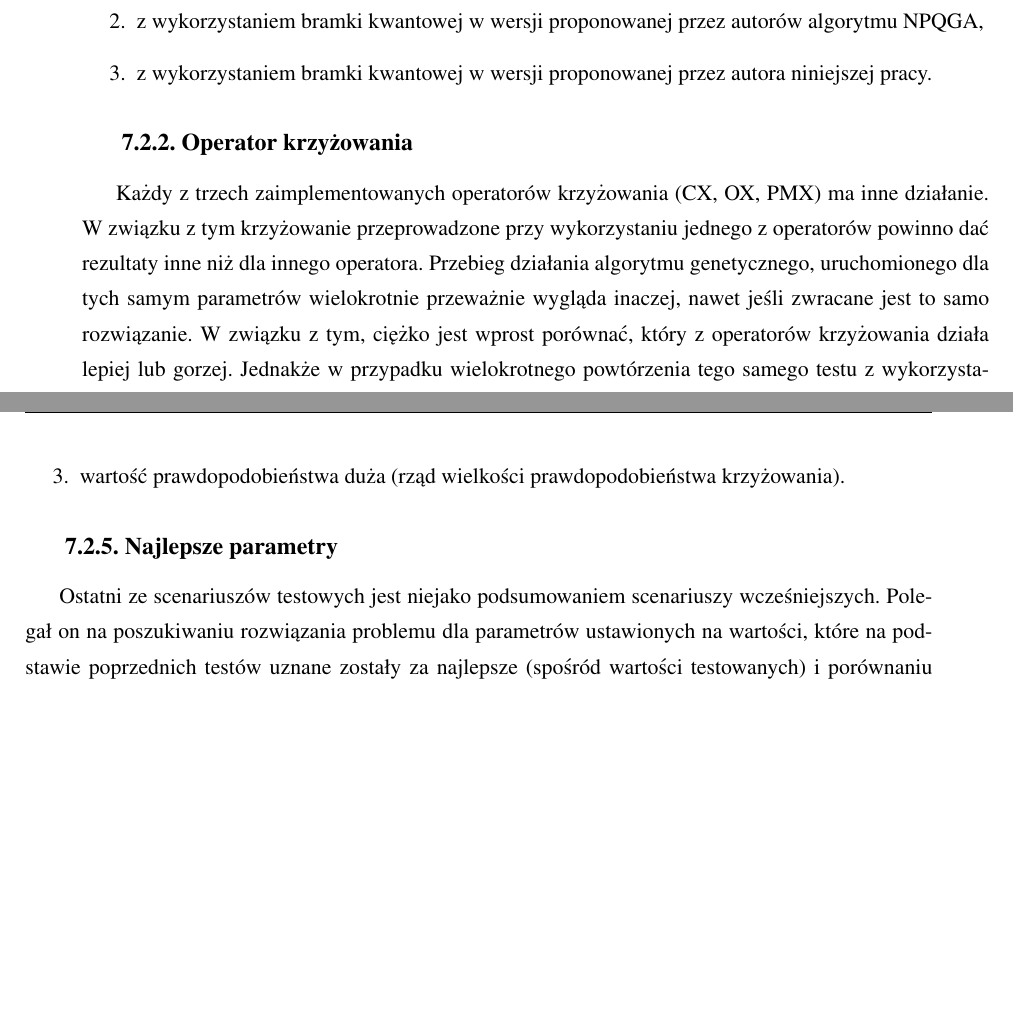
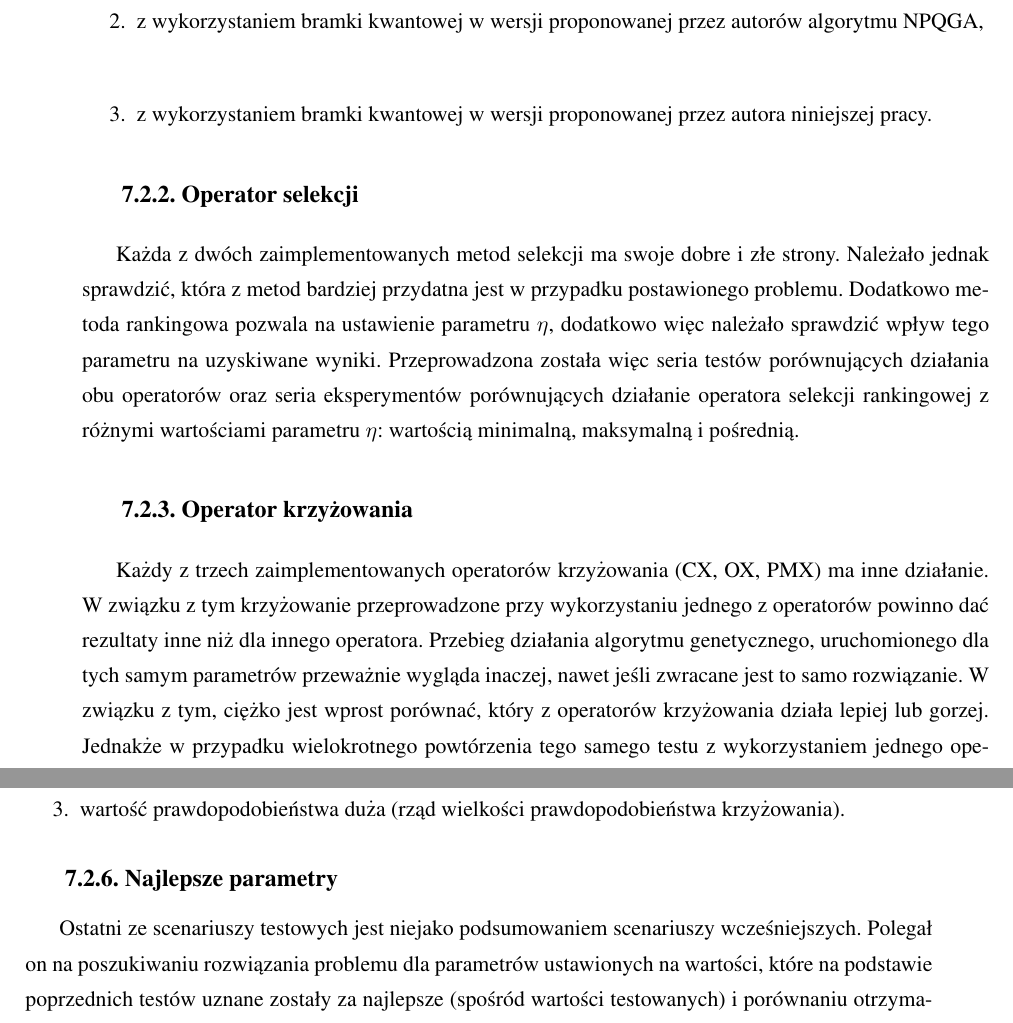
Before and after one commit to skultys/magisterka, a LaTeX thesis (Praca tekst/main.tex, which reads Praca tekst/rozdzial7.tex): two parts of pages 53 and 54 of 67, joined at a grey line, cut so that both start at the same text, the shorter picture padded with empty space. The pictures show the PDF file Praca tekst/main.pdf that the author committed with the source.

Commit message:
poprawiony blad w ocenianiu stanu kubitu - bylo na odwrot, opis testow operatora selekcji

```diff
--- a/Praca tekst/rozdzial7.tex
+++ b/Praca tekst/rozdzial7.tex
@@ -27,8 +27,11 @@ Jeszcze w trakcie pisania aplikacji, pojawiło się wiele wątpliwości związan
 \item z wykorzystaniem bramki kwantowej w wersji proponowanej przez autora niniejszej pracy.
 \end{enumerate}
 
+\subsection{Operator selekcji}
+Każda z dwóch zaimplementowanych metod selekcji ma swoje dobre i złe strony. Należało jednak sprawdzić, która z metod bardziej przydatna jest w przypadku postawionego problemu. Dodatkowo metoda rankingowa pozwala na ustawienie parametru $\eta$, dodatkowo więc należało sprawdzić wpływ tego parametru na uzyskiwane wyniki. Przeprowadzona została więc seria testów porównujących działania obu operatorów oraz seria eksperymentów porównujących działanie operatora selekcji rankingowej z różnymi wartościami parametru $\eta$: wartością minimalną, maksymalną i pośrednią.
+
 \subsection{Operator krzyżowania}
-Każdy z trzech zaimplementowanych operatorów krzyżowania (CX, OX, PMX) ma inne działanie. W związku z tym krzyżowanie przeprowadzone przy wykorzystaniu jednego z operatorów powinno dać rezultaty inne niż dla innego operatora. Przebieg działania algorytmu genetycznego, uruchomionego dla tych samym parametrów wielokrotnie przeważnie wygląda inaczej, nawet jeśli zwracane jest to samo rozwiązanie. W związku z tym, ciężko jest wprost porównać, który z operatorów krzyżowania działa lepiej lub gorzej. Jednakże w przypadku wielokrotnego powtórzenia tego samego testu z wykorzystaniem jednego operatora krzyżowania i uśrednienia wyników, może pozwolić na dostrzeżenie pewnych różnic pomiędzy rezultatami analogicznych testów z wykorzystaniem innego operatora. Z tego powodu testy dotyczące porównania działania operatorów krzyżowania polegały na wielokrotnym uruchamianiu algorytmu dla tych samych parametrów, populacji początkowej i z różnymi wybranymi operatorami krzyżowania.
+Każdy z trzech zaimplementowanych operatorów krzyżowania (CX, OX, PMX) ma inne działanie. W związku z tym krzyżowanie przeprowadzone przy wykorzystaniu jednego z operatorów powinno dać rezultaty inne niż dla innego operatora. Przebieg działania algorytmu genetycznego, uruchomionego dla tych samym parametrów przeważnie wygląda inaczej, nawet jeśli zwracane jest to samo rozwiązanie. W związku z tym, ciężko jest wprost porównać, który z operatorów krzyżowania działa lepiej lub gorzej. Jednakże w przypadku wielokrotnego powtórzenia tego samego testu z wykorzystaniem jednego operatora krzyżowania i uśrednienia wyników, może pozwolić na dostrzeżenie pewnych różnic pomiędzy rezultatami analogicznych testów z wykorzystaniem innego operatora. Z tego powodu testy dotyczące porównania działania operatorów krzyżowania polegały na wielokrotnym uruchamianiu algorytmu dla tych samych parametrów, populacji początkowej i z różnymi wybranymi operatorami krzyżowania.
 
 \subsection{Prawdopodobieństwo krzyżowania}
 Algorytm zaimplementowany w aplikacji pozwala na ustawienie minimalnego i maksymalnego prawdopodobieństwa krzyżowania. Ustawienie obu parametrów na tę samą wartość powoduje, że prawdopodobieństwo krzyżowania ma stała wartość podczas całego działania algorytmu. Należało więc sprawdzić jaki wpływ na otrzymywane rezultaty mają różne wartości stałego prawdopodobieństwa, a także czy zmieniająca się jego wartość w trakcie działania algorytmu powoduje istotne zmiany w efektywności poszukiwania optimum. Testy polegały więc, na porównaniu rezultatów otrzymanych dla małej, średniej i dużej wartości prawdopodobieństwa, a także na porównaniu wyników otrzymanych przy stałym i zmieniającym się prawdopodobieństwie krzyżowania. Przyjęto, że stała wartość prawdopodobieństwa jest średnią arytmetyczną wartości minimalnej i maksymalnej prawdopodobieństwa w teście ze zmiennym prawdopodobieństwem.
@@ -42,6 +45,6 @@ Przyjęło się mówić, że operator mutacji ma drugorzędne znaczenie w kwesti
 \end{enumerate}
 
 \subsection{Najlepsze parametry}
-Ostatni ze scenariuszów testowych jest niejako podsumowaniem scenariuszy wcześniejszych. Polegał on na poszukiwaniu rozwiązania problemu dla parametrów ustawionych na wartości, które na podstawie poprzednich testów uznane zostały za najlepsze (spośród wartości testowanych) i porównaniu otrzymanych wyników z wynikami uzyskanymi na podstawie działania algorytmu z ustawieniami najgorszymi. Test ten pozwala na sprawdzenie czy najlepsze znalezione w testach poprzednich wartości parametrów algorytmu ustawione razem również pozwalają na uzyskiwanie dobrych rozwiązań.
+Ostatni ze scenariuszy testowych jest niejako podsumowaniem scenariuszy wcześniejszych. Polegał on na poszukiwaniu rozwiązania problemu dla parametrów ustawionych na wartości, które na podstawie poprzednich testów uznane zostały za najlepsze (spośród wartości testowanych) i porównaniu otrzymanych wyników z wynikami uzyskanymi na podstawie działania algorytmu z ustawieniami najgorszymi. Test ten pozwala na sprawdzenie czy najlepsze znalezione w testach poprzednich wartości parametrów algorytmu ustawione razem również pozwalają na uzyskiwanie dobrych rozwiązań.
 
 Rozdział ósmy kolejny poświęcony jest rezultatom uzyskanym w opisanych wyżej testach, a rozdział dziewiąty analizom uzyskanych w przeprowadzonych eksperymentach rezultatom.
```
Also changed, not shown: Praca tekst/main.pdf, 1 other file.
